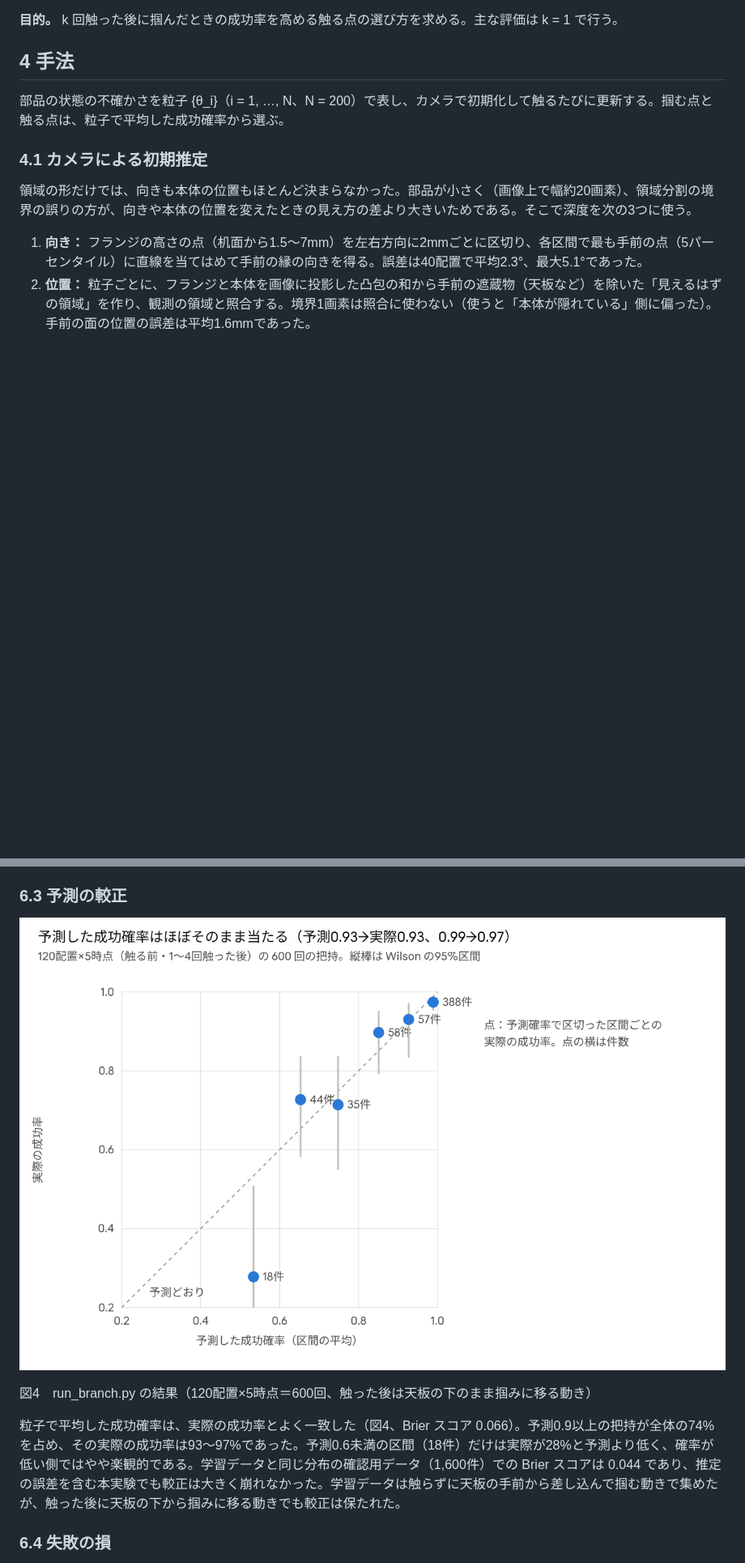
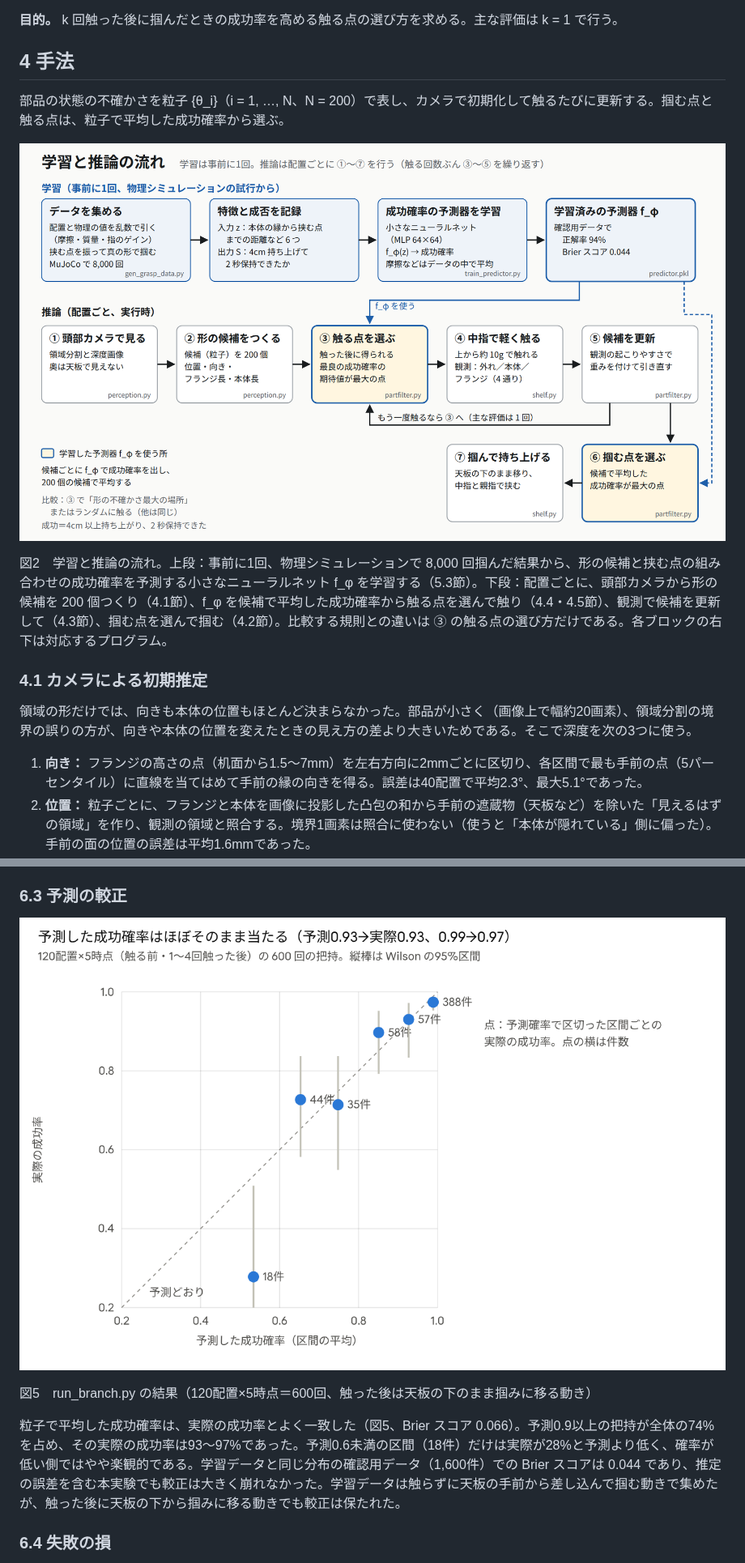
Before and after one commit to Nishina-N/Physics-Informed-Touch-Selection, a Markdown page: docs/paper_ja.md, 2 parts joined by grey strips. Shown at 81% size. Rendered like a GitHub page; pictures changed too: docs/figures/fig0_pipeline.png (added); blank space fills up the shorter version.

```diff
--- a/docs/paper_ja.md
+++ b/docs/paper_ja.md
@@ -65,6 +65,10 @@ x\_f と y は手前の面の中心の位置、ψ は向き、ℓ\_f はフラ
 ## 4 手法
 
 部品の状態の不確かさを粒子 {θ\_i}（i = 1, …, N、N = 200）で表し、カメラで初期化して触るたびに更新する。掴む点と触る点は、粒子で平均した成功確率から選ぶ。
+
+![図2](figures/fig0_pipeline.png)
+
+図2　学習と推論の流れ。上段：事前に1回、物理シミュレーションで 8,000 回掴んだ結果から、形の候補と挟む点の組み合わせの成功確率を予測する小さなニューラルネット f\_φ を学習する（5.3節）。下段：配置ごとに、頭部カメラから形の候補を 200 個つくり（4.1節）、f\_φ を候補で平均した成功確率から触る点を選んで触り（4.4・4.5節）、観測で候補を更新して（4.3節）、掴む点を選んで掴む（4.2節）。比較する規則との違いは ③ の触る点の選び方だけである。各ブロックの右下は対応するプログラム。
 
 ### 4.1 カメラによる初期推定
 
@@ -169,7 +173,7 @@ x\_f と y は手前の面の中心の位置、ψ は向き、ℓ\_f はフラ
 
-図4　run\_branch.py の結果（120配置×5時点＝600回、触った後は天板の下のまま掴みに移る動き）
+図5　run\_branch.py の結果（120配置×5時点＝600回、触った後は天板の下のまま掴みに移る動き）
 
-粒子で平均した成功確率は、実際の成功率とよく一致した（図4、Brier スコア 0.066）。予測0.9以上の把持が全体の74%を占め、その実際の成功率は93〜97%であった。予測0.6未満の区間（18件）だけは実際が28%と予測より低く、確率が低い側ではやや楽観的である。学習データと同じ分布の確認用データ（1,600件）での Brier スコアは 0.044 であり、推定の誤差を含む本実験でも較正は大きく崩れなかった。学習データは触らずに天板の手前から差し込んで掴む動きで集めたが、触った後に天板の下から掴みに移る動きでも較正は保たれた。
+粒子で平均した成功確率は、実際の成功率とよく一致した（図5、Brier スコア 0.066）。予測0.9以上の把持が全体の74%を占め、その実際の成功率は93〜97%であった。予測0.6未満の区間（18件）だけは実際が28%と予測より低く、確率が低い側ではやや楽観的である。学習データと同じ分布の確認用データ（1,600件）での Brier スコアは 0.044 であり、推定の誤差を含む本実験でも較正は大きく崩れなかった。学習データは触らずに天板の手前から差し込んで掴む動きで集めたが、触った後に天板の下から掴みに移る動きでも較正は保たれた。
 
 ### 6.4 失敗の損
 
```
Also changed, not shown: other parts of docs/paper_ja.md (+8 -8 lines), README.md (+7 -6 lines), 4 other files.
